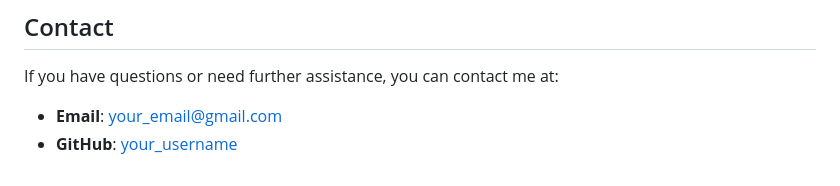
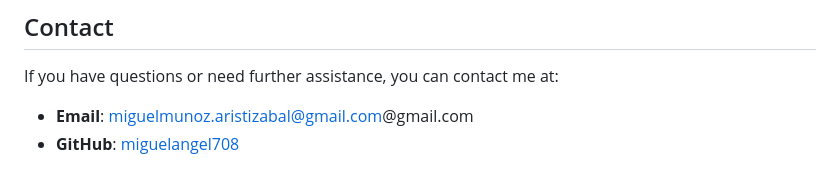
Before and after one commit to miguelangel708/onboarding-process, a Markdown page: README.md, the part around the change. GitHub-like rendering.

Commit message:
fix readme contac

```diff
--- a/README.md
+++ b/README.md
@@ -108,5 +108,5 @@ This project is owned by Truora.
 
 If you have questions or need further assistance, you can contact me at:
 
-- **Email**: your_email@gmail.com
-- **GitHub**: [your_username](https://github.com/your_username)
+- **Email**: miguelmunoz.aristizabal@gmail.com@gmail.com
+- **GitHub**: [miguelangel708](https://github.com/miguelangel708)
```
